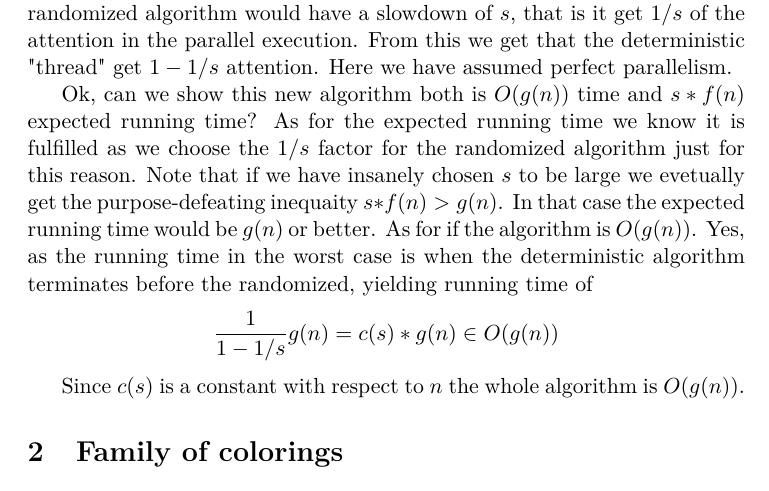
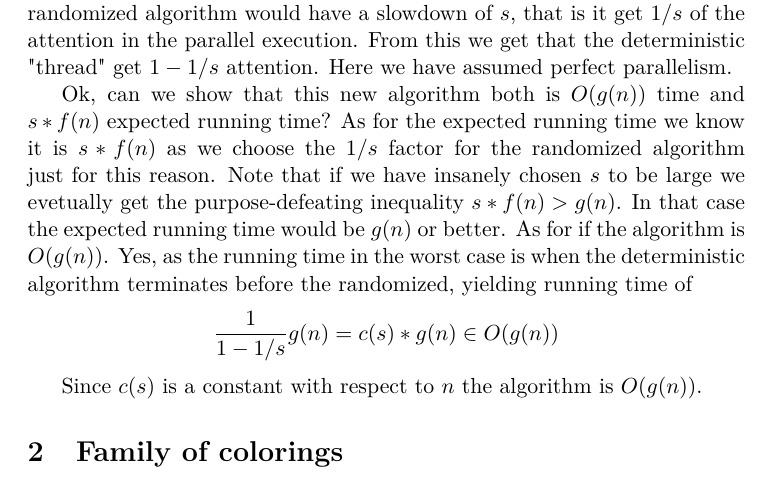
Before and after one commit to Tarrasch/Advanced-Algorithms, a LaTeX document (report5/report.tex): part of the page, cut so that both start at the same text. Compiled offline with pdfLaTeX.

Commit message:
Fixed parts of exc12

```diff
--- a/report5/report.tex
+++ b/report5/report.tex
@@ -42,12 +42,12 @@ From this we get that the deterministic "thread" get
 $1-1/s$ attention. Here we have assumed
 perfect parallelism.
 
-Ok, can we show this new algorithm both is $O(g(n))$ time and
+Ok, can we show that this new algorithm both is $O(g(n))$ time and
 $s*f(n)$ expected running time? As for the expected running time
-we know it is fulfilled as we choose the $1/s$ factor for
+we know it is $s*f(n)$ as we choose the $1/s$ factor for
 the randomized algorithm just for this reason. Note that if
 we have insanely chosen $s$ to be large we evetually
-get the purpose-defeating inequaity $s*f(n) > g(n)$.
+get the purpose-defeating inequality $s*f(n) > g(n)$.
 In that case the expected running time would be $g(n)$ or better.
 As for if the algorithm is $O(g(n))$. Yes, as the running
 time in the worst case is when the deterministic algorithm terminates
@@ -57,7 +57,7 @@ before the randomized, yielding running time of
 \frac{1}{1-1/s}g(n) = c(s)*g(n) \in O(g(n))
 \]
 
-Since $c(s)$ is a constant with respect to $n$ the whole
+Since $c(s)$ is a constant with respect to $n$ the
 algorithm is $O(g(n))$.
 
 \section{Family of colorings}
```
